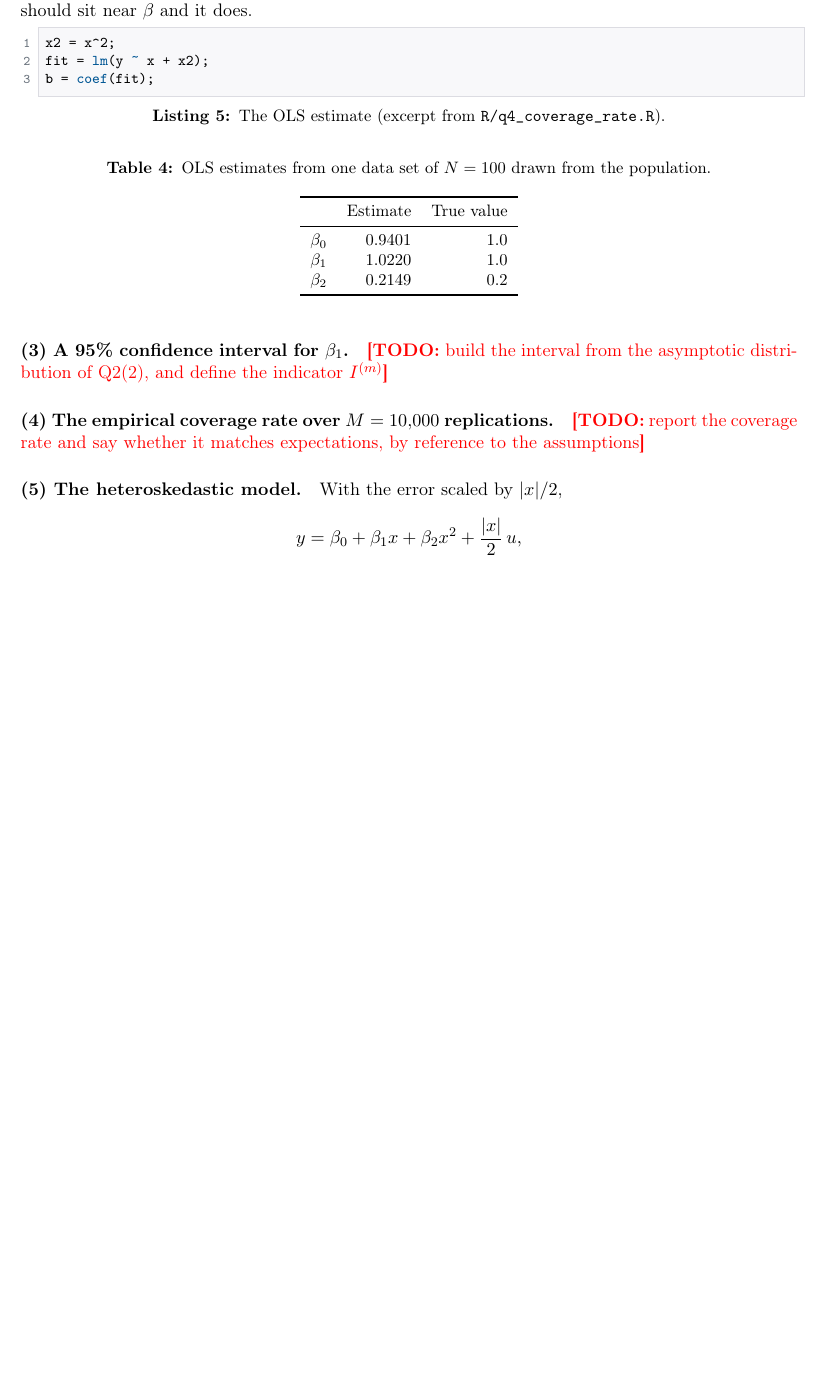
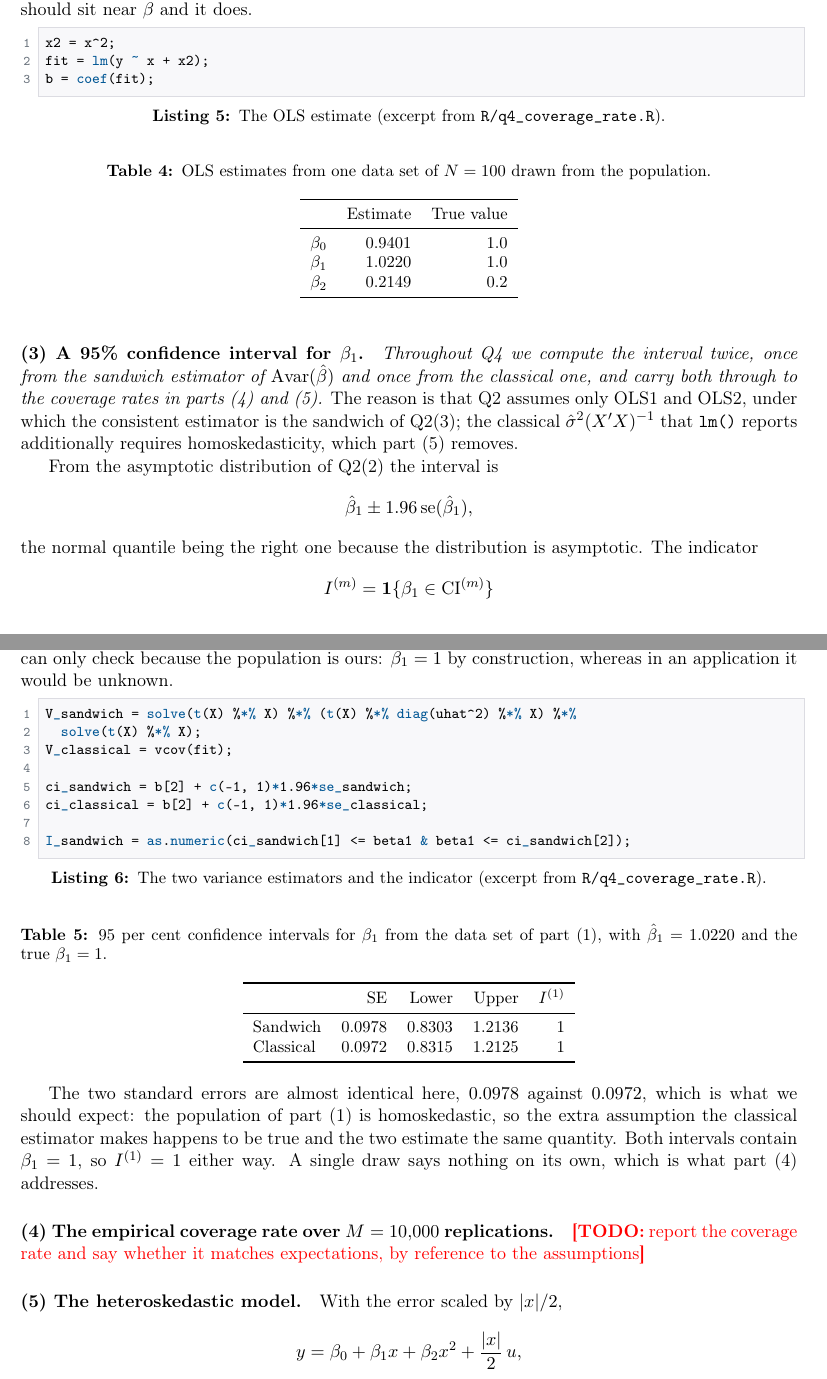
Before and after one commit to akyratzis/STAT-5200---Applied-Econometrics-I, a LaTeX problem sheet (Homework Assignments/Homework 3/HW 3 - Report.tex): part of page 7 of 9 before the commit and two parts of pages 7 and 8 of 10 after it, the two joined at a grey line, cut so that both start at the same text, the shorter picture padded with empty space. Compiled offline with pdfLaTeX.

Commit message:
Answer Q4 part 3, with both variance estimators
The interval is built twice, once from the sandwich estimator and once
from the classical one, and the write-up says so in a sentence at the
top of the part. The reason is that Q2 grants only OLS1 and OLS2, under
which the consistent estimator of Avar is the sandwich of Q2(3), while
the classical form that lm() reports also needs homoskedasticity. Part 5
removes that assumption, so the two are carried separately through to
the coverage rates.

The sandwich is written out as the notes give it, with t(), solve() and
diag() as in the lab, rather than through any shorthand.

On this data set the two standard errors are 0.0978 and 0.0972, close
because the population here is homoskedastic and the extra assumption
the classical estimator makes happens to hold. Both intervals contain
the true beta1, so the indicator is one either way.

```diff
--- a/Homework Assignments/Homework 3/HW 3 - Report.tex
+++ b/Homework Assignments/Homework 3/HW 3 - Report.tex
@@ -445,8 +445,60 @@ $\beta_2$ & $0.2149$ & $0.2$ \\
 \end{table}
 
 \paragraph{(3) A 95\% confidence interval for $\beta_1$.}
-\todo{build the interval from the asymptotic distribution of Q2(2), and define
-the indicator $I^{(m)}$}
+\emph{Throughout Q4 we compute the interval twice, once from the sandwich
+estimator of $\Avar(\hat\beta)$ and once from the classical one, and carry
+both through to the coverage rates in parts (4) and (5).} The reason is that
+Q2 assumes only OLS1 and OLS2, under which the consistent estimator is the
+sandwich of Q2(3); the classical $\hat\sigma^2(X'X)^{-1}$ that \code{lm()}
+reports additionally requires homoskedasticity, which part (5) removes.
+
+From the asymptotic distribution of Q2(2) the interval is
+\[
+\hat\beta_1 \pm 1.96\,\text{se}(\hat\beta_1),
+\]
+the normal quantile being the right one because the distribution is
+asymptotic. The indicator
+\[
+I^{(m)} = \mathbf{1}\{\beta_1 \in \text{CI}^{(m)}\}
+\]
+records whether the interval from the $m$-th data set contains the true
+$\beta_1$. This is something we can only check because the population is ours:
+$\beta_1 = 1$ by construction, whereas in an application it would be unknown.
+
+\begin{lstlisting}[style=Rcode,caption={The two variance estimators and the
+indicator (excerpt from \code{R/q4\_coverage\_rate.R}).},label={lst:q4-ci}]
+V_sandwich = solve(t(X) %*% X) %*% (t(X) %*% diag(uhat^2) %*% X) %*%
+  solve(t(X) %*% X);
+V_classical = vcov(fit);
+
+ci_sandwich = b[2] + c(-1, 1)*1.96*se_sandwich;
+ci_classical = b[2] + c(-1, 1)*1.96*se_classical;
+
+I_sandwich = as.numeric(ci_sandwich[1] <= beta1 & beta1 <= ci_sandwich[2]);
+\end{lstlisting}
+
+\begin{table}[htbp]
+\centering
+\caption{$95$ per cent confidence intervals for $\beta_1$ from the data set of
+part (1), with $\hat\beta_1 = 1.0220$ and the true $\beta_1 = 1$.}
+\label{tab:q4-ci}
+\small
+\begin{tabular}{lrrrr}
+\toprule
+& SE & Lower & Upper & $I^{(1)}$ \\
+\midrule
+Sandwich & $0.0978$ & $0.8303$ & $1.2136$ & $1$ \\
+Classical & $0.0972$ & $0.8315$ & $1.2125$ & $1$ \\
+\bottomrule
+\end{tabular}
+\end{table}
+
+The two standard errors are almost identical here, $0.0978$ against $0.0972$,
+which is what we should expect: the population of part (1) is homoskedastic,
+so the extra assumption the classical estimator makes happens to be true and
+the two estimate the same quantity. Both intervals contain $\beta_1 = 1$, so
+$I^{(1)} = 1$ either way. A single draw says nothing on its own, which is what
+part (4) addresses.
 
 \paragraph{(4) The empirical coverage rate over $M = 10{,}000$ replications.}
 \todo{report the coverage rate and say whether it matches expectations, by
```
Also changed, not shown: Homework Assignments/Homework 3/output/q4_coverage_rate.txt (+4 -0 lines), 1 other file.
